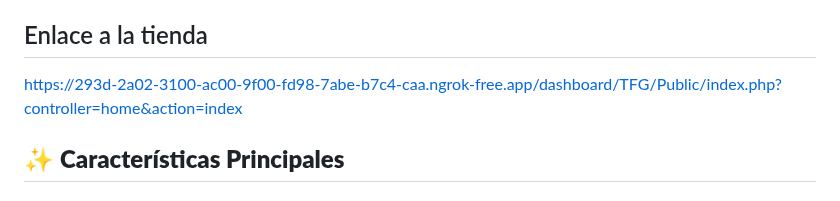
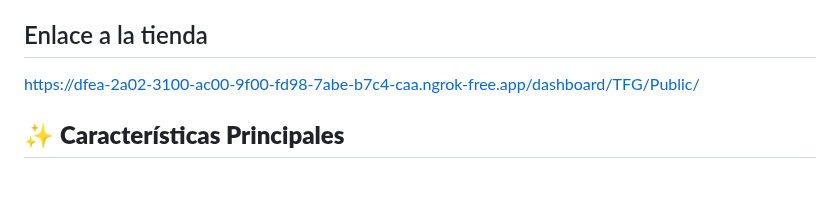
Before and after one commit to CruzAntonioDIWWEB/TFG_mobileStore, a Markdown page: README.md, the part around the change. Rendered like a GitHub page.

```diff
--- a/README.md
+++ b/README.md
@@ -7,7 +7,7 @@
 Mi proyecto es una aplicación web completa que simula una tienda online especializada en la venta de dispositivos móviles y accesorios. Se ha implementado un sistema e-commerce funcional con gestión de usuarios, catálogo de productos, carrito de compras y panel administrativo.
 
 ## Enlace a la tienda
-https://293d-2a02-3100-ac00-9f00-fd98-7abe-b7c4-caa.ngrok-free.app/dashboard/TFG/Public/index.php?controller=home&action=index
+https://dfea-2a02-3100-ac00-9f00-fd98-7abe-b7c4-caa.ngrok-free.app/dashboard/TFG/Public/
 
 ## ✨ **Características Principales**
 
```
